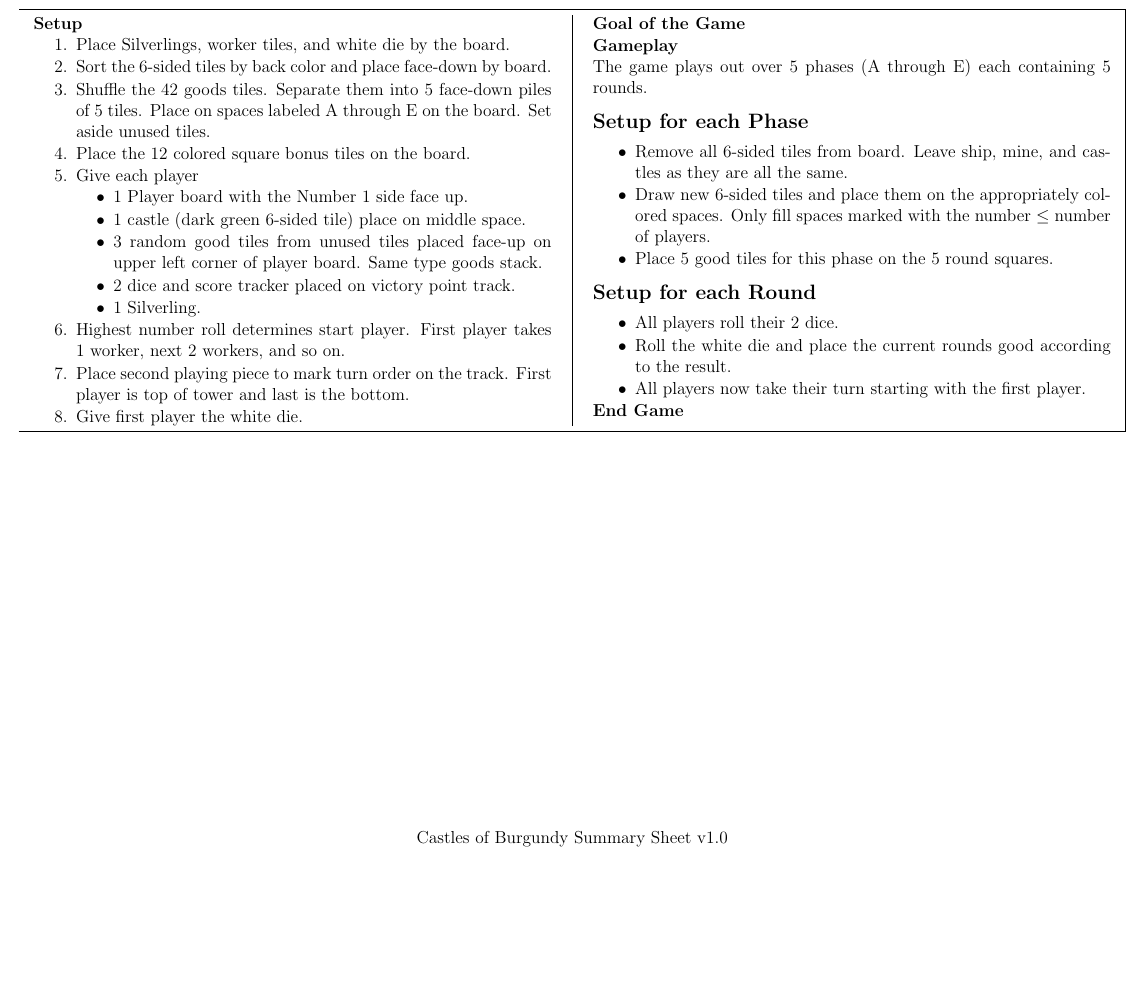
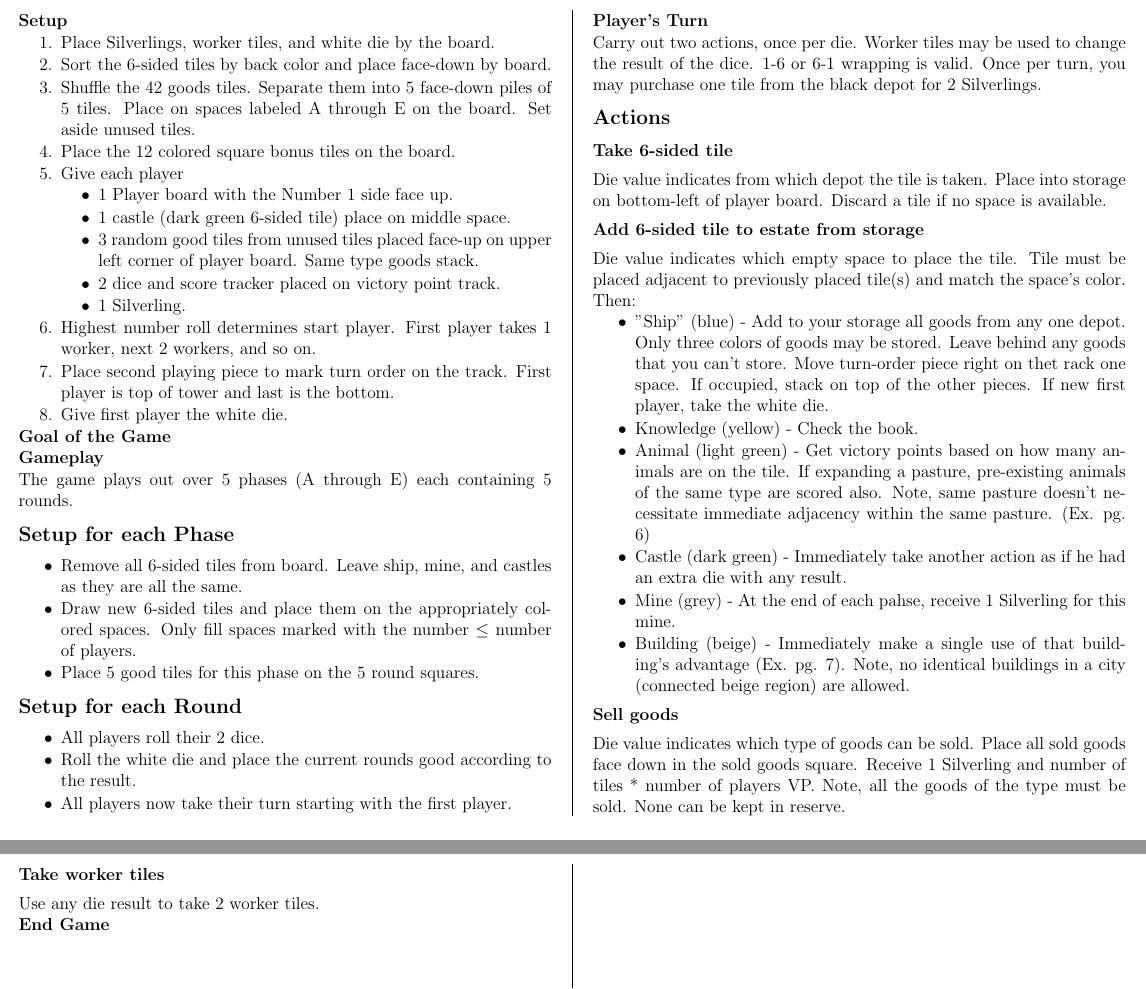
Before and after one commit to MJJoyce/GameSummarySheets, a LaTeX document (CastlesOfBurgundy/CastlesOfBurgundy.tex): part of the page before the commit and two parts of pages 1 and 2 of 2 after it, the two joined at a grey line, cut at the place of the change, the shorter picture padded with empty space. Compiled offline with pdfLaTeX.

Commit message:
Add Player's Turn and Action sections

```diff
--- a/CastlesOfBurgundy/CastlesOfBurgundy.tex
+++ b/CastlesOfBurgundy/CastlesOfBurgundy.tex
@@ -61,7 +61,6 @@
 {\end{itemize}}
 
 \begin{document}
-\begin{mdframed}[style = customFrame]
 \begin{multicols*}{2}
 
 \section*{Setup}
@@ -98,8 +97,33 @@
 	\item Roll the white die and place the current rounds good according to the result.
 	\item All players now take their turn starting with the first player.
 \end{itemizeCustom}
+
+\section*{Player's Turn}
+Carry out two actions, once per die. Worker tiles may be used to change the result of the dice. 1-6 or 6-1 wrapping is valid. Once per turn, you may purchase one tile from the black depot for 2 Silverlings.
+
+\subsection*{Actions}
+\subsubsection*{Take 6-sided tile}
+Die value indicates from which depot the tile is taken. Place into storage on bottom-left of player board. Discard a tile if no space is available.
+
+\subsubsection*{Add 6-sided tile to estate from storage}
+Die value indicates which empty space to place the tile. Tile must be placed adjacent to previously placed tile(s) and match the space's color. Then:
+
+\begin{itemizeCustom}
+	\item "Ship" (blue) - Add to your storage all goods from any one depot. Only three colors of goods may be stored. Leave behind any goods that you can't store. Move turn-order piece right on thet rack one space. If occupied, stack on top of the other pieces. If new first player, take the white die.
+	\item Knowledge (yellow) - Check the book.
+	\item Animal (light green) - Get victory points based on how many animals are on the tile. If expanding a pasture, pre-existing animals of the same type are scored also. Note, same pasture doesn't necessitate immediate adjacency within the same pasture. (Ex. pg. 6)
+	\item Castle (dark green) - Immediately take another action as if he had an extra die with any result.
+	\item Mine (grey) - At the end of each pahse, receive 1 Silverling for this mine.
+	\item Building (beige) - Immediately make a single use of that building's advantage (Ex. pg. 7). Note, no identical buildings in a city (connected beige region) are allowed.
+\end{itemizeCustom}
+
+\subsubsection*{Sell goods}
+Die value indicates which type of goods can be sold. Place all sold goods face down in the sold goods square. Receive 1 Silverling and number of tiles * number of players VP. Note, all the goods of the type must be sold. None can be kept in reserve.
+
+\subsubsection*{Take worker tiles}
+Use any die result to take 2 worker tiles.
+
 \section*{End Game}
 
 \end{multicols*}
-\end{mdframed}
 \end{document}
```
Also changed, not shown: CastlesOfBurgundy/CastlesOfBurgundy.pdf.
